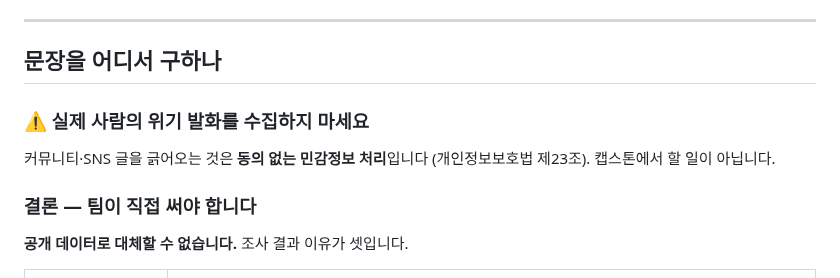
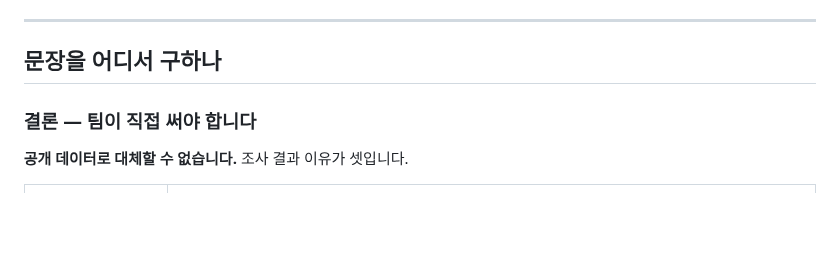
Before and after one commit to 2026-SMHRD-KDT-HealthCare-5/lisn, a Markdown page: docs/review/위기판정_평가셋_안내.md, the part around the change. Rendered like a GitHub page; blank space fills up the shorter version.

Commit message:
docs: 평가셋 안내 중복 절 제거
「실제 사람의 위기 발화를 수집하지 마세요」가 두 번 들어가 있었습니다.
앞선 커밋에서 절을 삽입할 때 기존 것을 지우지 않았습니다.

Co-Authored-By: Claude Opus 5 <noreply@anthropic.com>

```diff
--- a/docs/review/위기판정_평가셋_안내.md
+++ b/docs/review/위기판정_평가셋_안내.md
@@ -39,11 +39,6 @@
 ---
 
 ## 문장을 어디서 구하나
-
-### ⚠ 실제 사람의 위기 발화를 수집하지 마세요
-
-커뮤니티·SNS 글을 긁어오는 것은 **동의 없는 민감정보 처리**입니다
-(개인정보보호법 제23조). 캡스톤에서 할 일이 아닙니다.
 
 ### 결론 — 팀이 직접 써야 합니다
 
```
